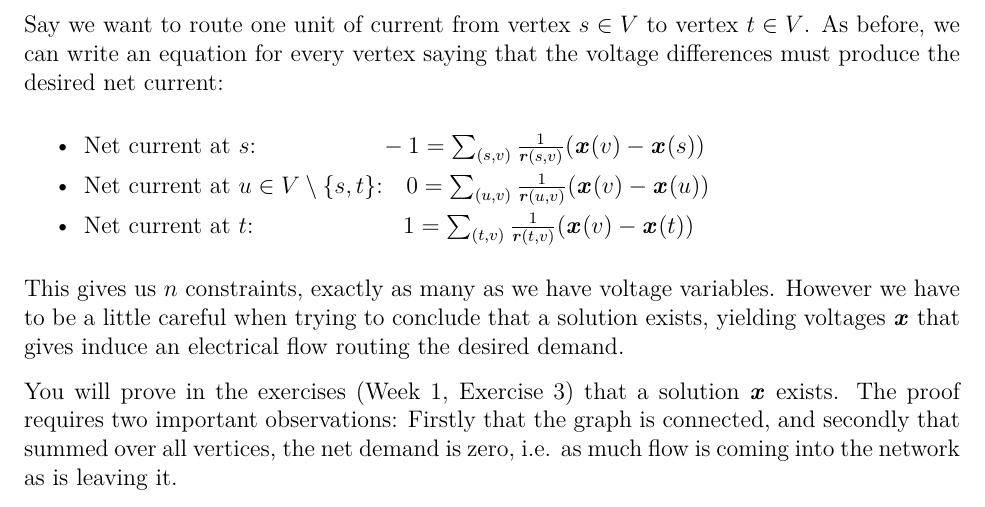
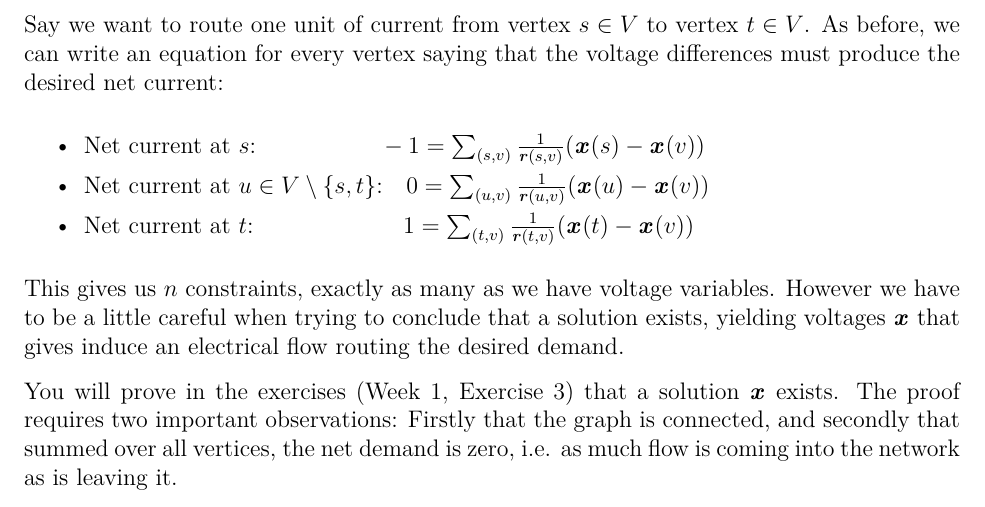
Before and after one commit to rjkyng/agao24_script, a LaTeX thesis (main.tex, which reads lecture_intro.tex): part of page 11 of 124, cut so that both start at the same text. Compiled offline with XeLaTeX.

Commit message:
Update lecture_intro.tex
Fix a wrong direction typo (check with page 10 net current)

```diff
--- a/lecture_intro.tex
+++ b/lecture_intro.tex
@@ -172,10 +172,10 @@ As before, we can write an equation for every vertex saying that the
 voltage differences must produce the desired net current:
 \begin{tight_itemize}
 \item Net current at $s$:
-  $\phantom{----,,,}-1 = \sum_{(s,v)} \frac{1}{\rr(s,v)} (\xx(v) - \xx(s))$
+  $\phantom{----,,,}-1 = \sum_{(s,v)} \frac{1}{\rr(s,v)} (\xx(s) - \xx(v))$
 \item Net current at $u \in V\setminus\setof{s,t}$:
-  $\phantom{..} 0 = \sum_{(u,v)} \frac{1}{\rr(u,v)} (\xx(v) - \xx(u))$
-\item Net current at  $t$:  $\phantom{------,} 1=\sum_{(t,v)} \frac{1}{\rr(t,v)} (\xx(v) - \xx(t))$
+  $\phantom{..} 0 = \sum_{(u,v)} \frac{1}{\rr(u,v)} (\xx(u) - \xx(v))$
+\item Net current at  $t$:  $\phantom{------,} 1=\sum_{(t,v)} \frac{1}{\rr(t,v)} (\xx(t) - \xx(v))$
 \end{tight_itemize}
 This gives us $n$ constraints, exactly as many as we have voltage
 variables.
```
